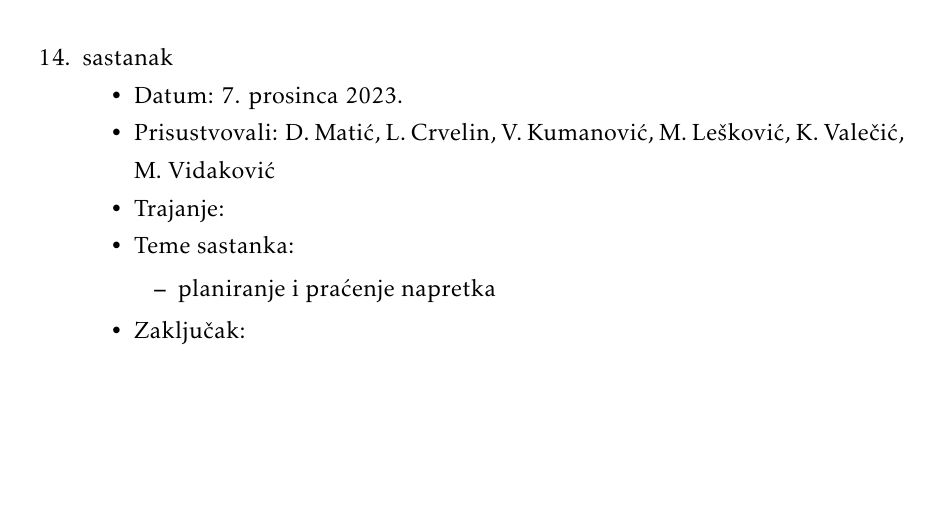
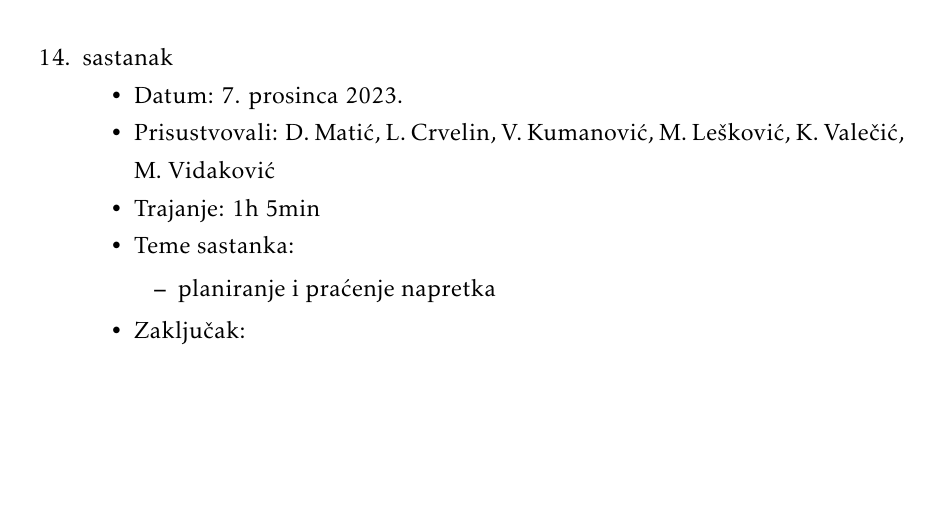
Before and after one commit to WeleByte/WeleByte, a LaTeX document (Dokumentacija/PROGI_ProjektnaDokumentacija.tex, which reads Dokumentacija/Dodatak.tex): part of page 59 of 62, cut so that both start at the same text. Compiled offline with pdfLaTeX.

Commit message:
no message

```diff
--- a/Dokumentacija/Dodatak.tex
+++ b/Dokumentacija/Dodatak.tex
@@ -250,7 +250,7 @@
 			\item[] \begin{packed_item}
 				\item Datum: \date[{7. prosinca 2023.}
 				\item Prisustvovali: D. Matić, L. Crvelin, V. Kumanović, M. Lešković, K. Valečić, M. Vidaković
-				\item Trajanje:
+				\item Trajanje: 1h 5min
 				\item Teme sastanka:
 				\begin{packed_item}
 					\item  planiranje i praćenje napretka
```
Also changed, not shown: Dokumentacija/PROGI_ProjektnaDokumentacija.pdf.
